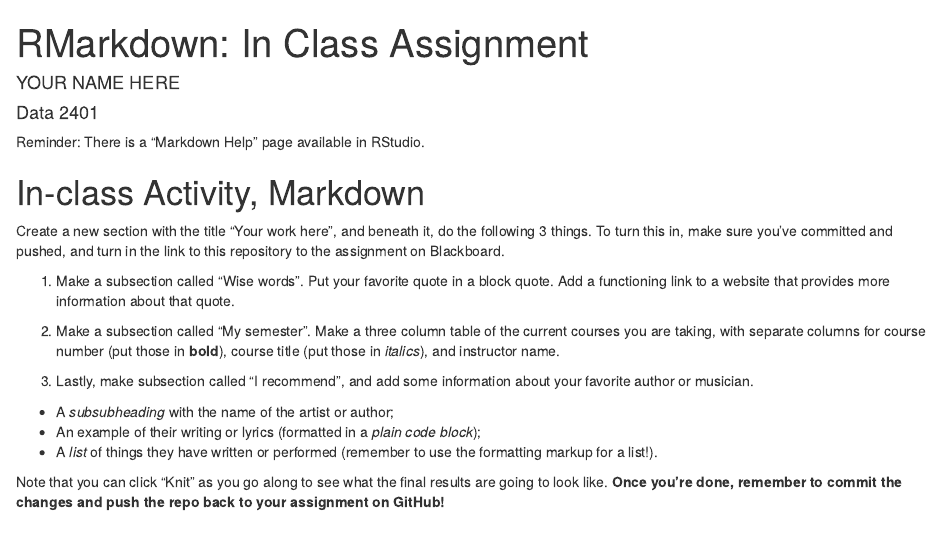
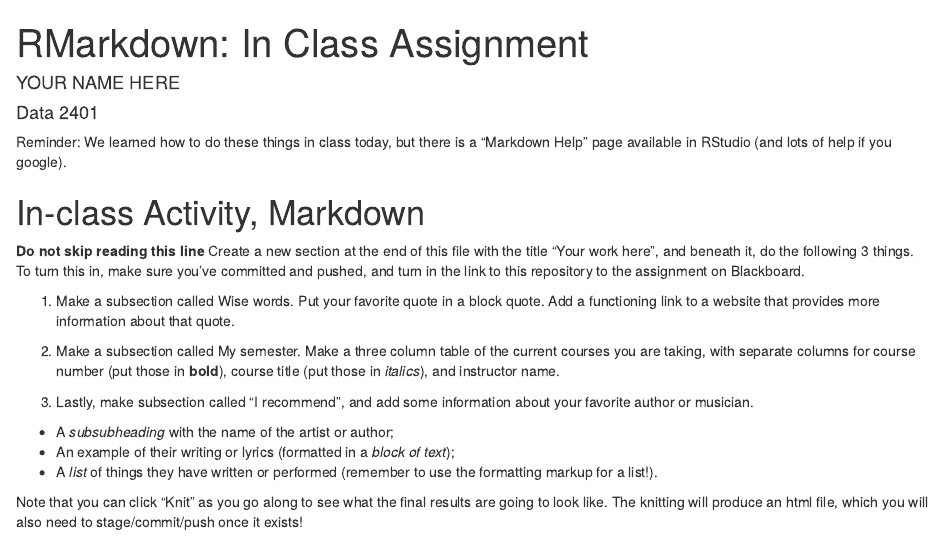
Before and after one commit to Data2401/in-class-day-3, an R Markdown document (RMarkdownAssignment.Rmd): the page in a window 1100 px wide, from its top. Rendered offline with R 4.5, knitr and Pandoc, with nearby package versions.

Commit message:
Update RMarkdownAssignment.Rmd

````diff
--- a/RMarkdownAssignment.Rmd
+++ b/RMarkdownAssignment.Rmd
@@ -9,25 +9,26 @@
 ```{r setup, include=FALSE}
 knitr::opts_chunk$set(echo = TRUE) ## this line makes all the code show!
   ## and these lines are comments - anything behind a '#' doesn't run!
+  ## Everything above this is R code that we need to make the file run! We'll discuss it next class.
 ```
 
 
-Reminder: There is a "Markdown Help" page available in RStudio.
+Reminder: We learned how to do these things in class today, but there is a "Markdown Help" page available in RStudio (and lots of help if you google).
 
 
 # In-class Activity, Markdown
 
-Create a new section with the title "Your work here", and beneath it, do the following 3 things. To turn this in, make sure you've committed and pushed, and turn in the link to this repository to the assignment on Blackboard.
+**Do not skip reading this line** Create a new section at the end of this file with the title "Your work here", and beneath it, do the following 3 things. To turn this in, make sure you've committed and pushed, and turn in the link to this repository to the assignment on Blackboard.
 
-1. Make a subsection called "Wise words". Put your favorite quote in a block quote. Add a functioning link to a website that provides more information about that quote.
+1. Make a subsection called Wise words. Put your favorite quote in a block quote. Add a functioning link to a website that provides more information about that quote.
 
-2. Make a subsection called "My semester". Make a three column table of the current courses you are taking, with separate columns for course number (put those in __bold__), course title (put those in _italics_), and instructor name.
+2. Make a subsection called My semester. Make a three column table of the current courses you are taking, with separate columns for course number (put those in __bold__), course title (put those in _italics_), and instructor name.
 
 3. Lastly, make subsection called "I recommend", and add some information about your favorite author or musician.
 
-+ A _subsubheading_ with the name of the artist or author;
-+ An example of their writing or lyrics (formatted in a *plain code block*);
-+ A _list_ of things they have written or performed (remember to use the formatting markup for a list!).
+- A _subsubheading_ with the name of the artist or author;
+- An example of their writing or lyrics (formatted in a *block of text*);
+- A _list_ of things they have written or performed (remember to use the formatting markup for a list!).
 
 
-Note that you can click "Knit" as you go along to see what the final results are going to look like. **Once you're done, remember to commit the changes and push the repo back to your assignment on GitHub!**
+Note that you can click "Knit" as you go along to see what the final results are going to look like. The knitting will produce an html file, which you will also need to stage/commit/push once it exists!
````
Also changed, not shown: RMarkdownAssignment.Rmd (2 more changed lines).
